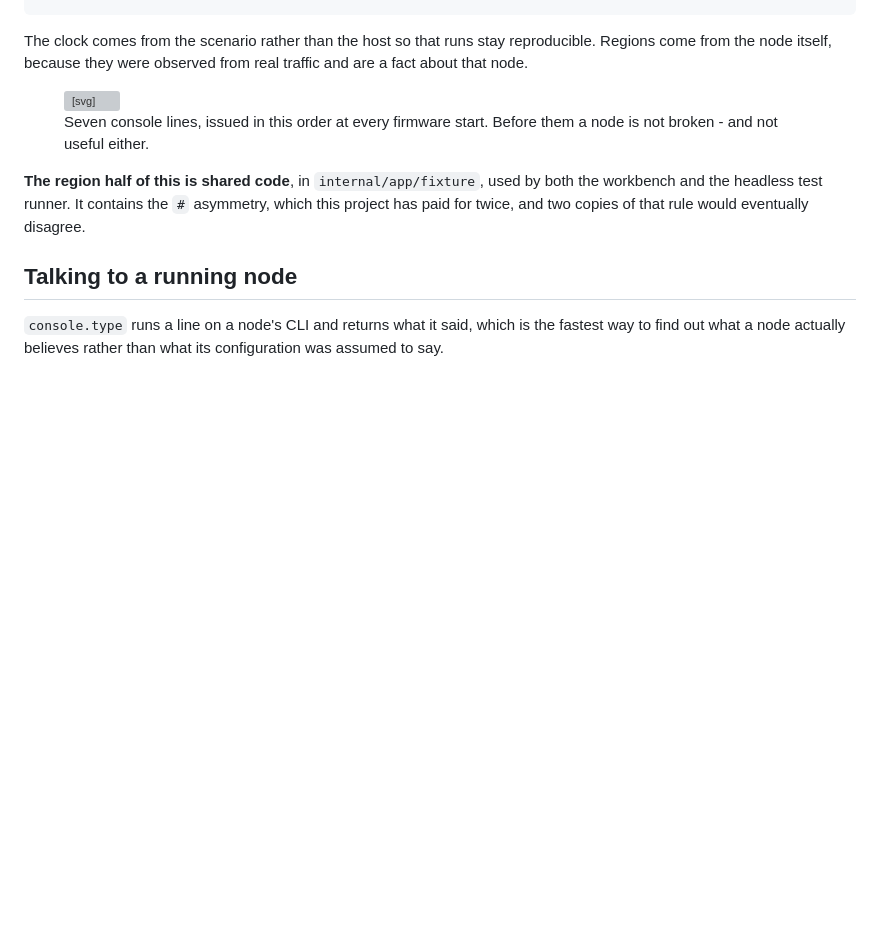
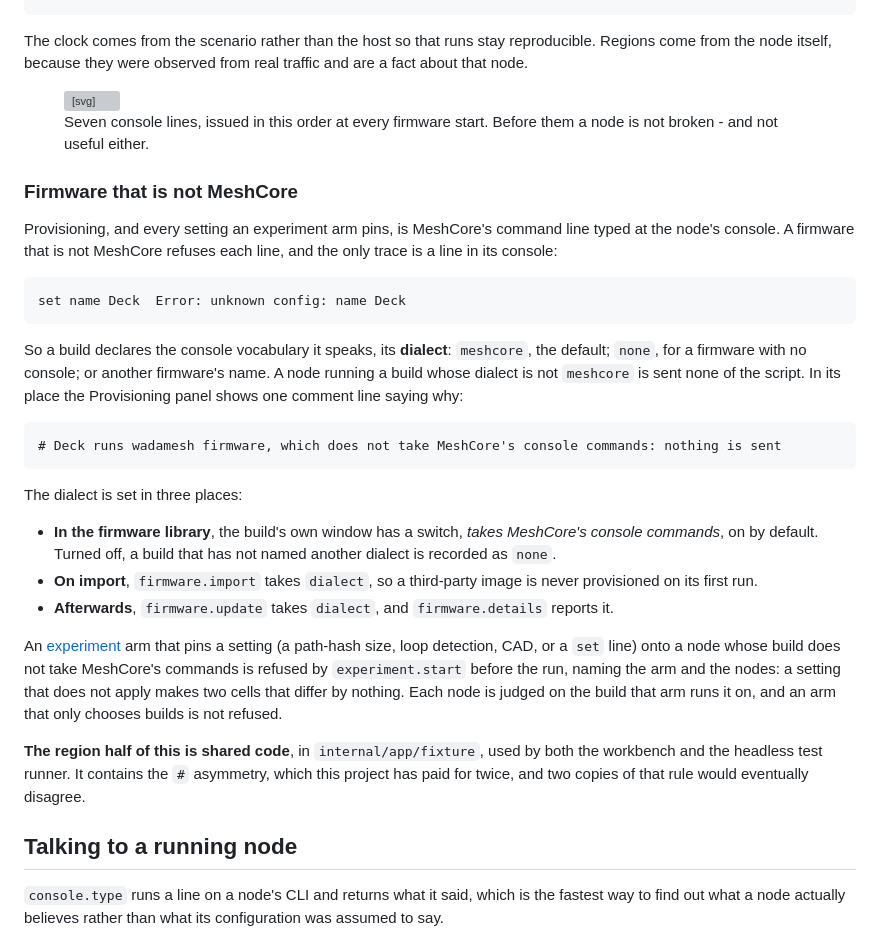
Before and after one commit to MeshBench/docs, a Markdown page: pages/firmware-integration.md, the part around the change. Drawn GitHub-style; blank space fills up the shorter version; grey boxes are pictures that could not be loaded.

Commit message:
Document a build's dialect and what it changes for provisioning and experiments. (#58)

````diff
--- a/pages/firmware-integration.md
+++ b/pages/firmware-integration.md
@@ -114,6 +114,43 @@ real traffic and are a fact about that node.
 Before them a node is not broken - and not useful either.</figcaption>
 </figure>
 
+### Firmware that is not MeshCore
+
+Provisioning, and every setting an experiment arm pins, is MeshCore's command
+line typed at the node's console. A firmware that is not MeshCore refuses each
+line, and the only trace is a line in its console:
+
+```
+set name Deck  Error: unknown config: name Deck
+```
+
+So a build declares the console vocabulary it speaks, its **dialect**:
+`meshcore`, the default; `none`, for a firmware with no console; or another
+firmware's name. A node running a build whose dialect is not `meshcore` is sent
+none of the script. In its place the Provisioning panel shows one comment line
+saying why:
+
+```
+# Deck runs wadamesh firmware, which does not take MeshCore's console commands: nothing is sent
+```
+
+The dialect is set in three places:
+
+- **In the firmware library**, the build's own window has a switch, *takes
+  MeshCore's console commands*, on by default. Turned off, a build that has
+  not named another dialect is recorded as `none`.
+- **On import**, `firmware.import` takes `dialect`, so a third-party image is
+  never provisioned on its first run.
+- **Afterwards**, `firmware.update` takes `dialect`, and `firmware.details`
+  reports it.
+
+An [experiment](experiments.html) arm that pins a setting (a path-hash size,
+loop detection, CAD, or a `set` line) onto a node whose build does not take
+MeshCore's commands is refused by `experiment.start` before the run, naming the
+arm and the nodes: a setting that does not apply makes two cells that differ by
+nothing. Each node is judged on the build that arm runs it on, and an arm that
+only chooses builds is not refused.
+
 **The region half of this is shared code**, in `internal/app/fixture`, used by both
 the workbench and the headless test runner. It contains the `#` asymmetry, which
 this project has paid for twice, and two copies of that rule would eventually
````
Also changed, not shown: pages/experiments.md (+4 -1 lines), pages/firmware-library.md (+6 -0 lines).
